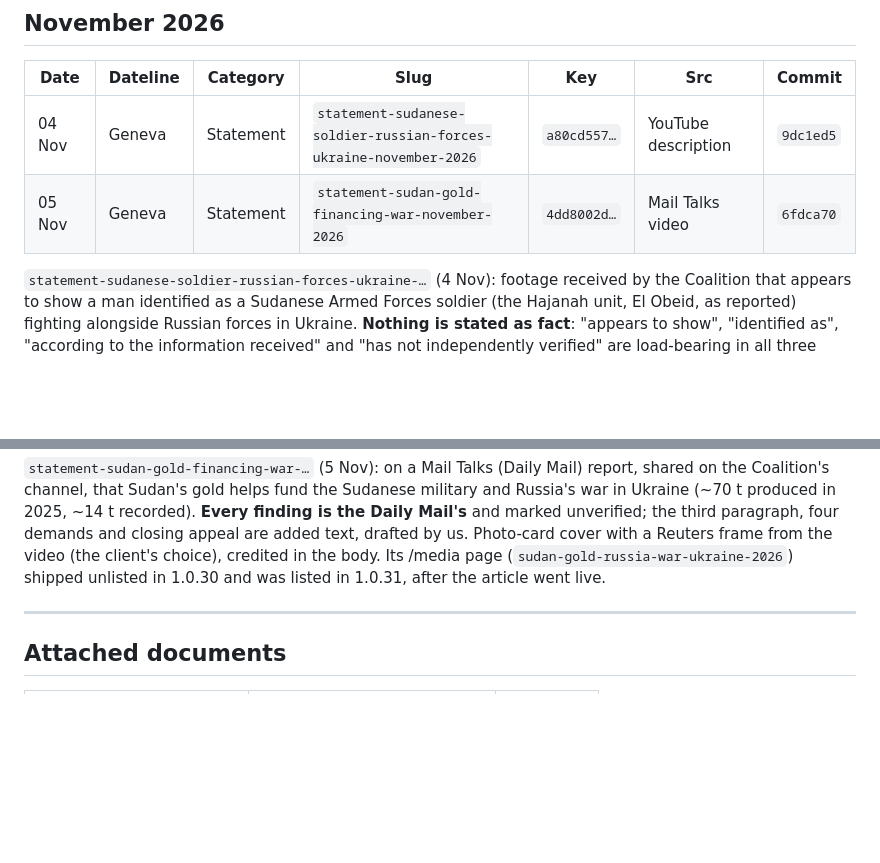
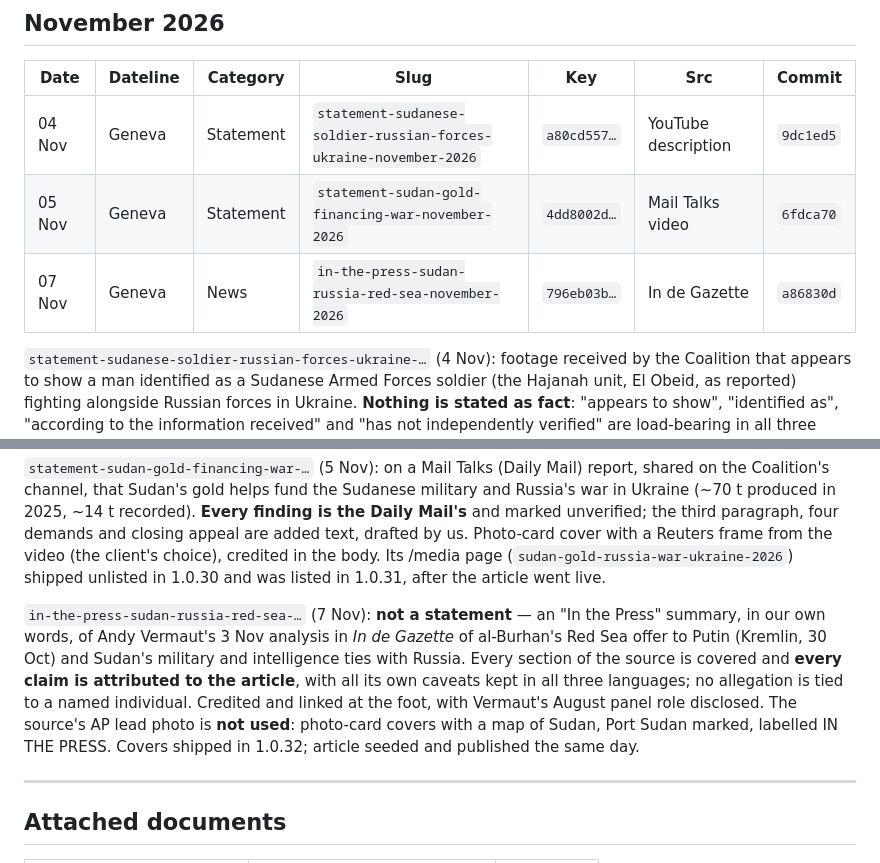
Before and after one commit to Algorythmos-AI/ichr-website, a Markdown page: docs/press-log-2026.md, 2 parts joined by grey strips. GitHub-like rendering; blank space fills up the shorter version.

Commit message:
docs: log the In the Press Red Sea summary in the press log (#141)

```diff
--- a/docs/press-log-2026.md
+++ b/docs/press-log-2026.md
@@ -171,6 +171,7 @@ covers.
 | ---- | -------- | -------- | ---- | --- | --- | ------ |
 | 04 Nov | Geneva | Statement | `statement-sudanese-soldier-russian-forces-ukraine-november-2026` | `a80cd557…` | YouTube description | `9dc1ed5` |
 | 05 Nov | Geneva | Statement | `statement-sudan-gold-financing-war-november-2026` | `4dd8002d…` | Mail Talks video | `6fdca70` |
+| 07 Nov | Geneva | News | `in-the-press-sudan-russia-red-sea-november-2026` | `796eb03b…` | In de Gazette | `a86830d` |
 
 `statement-sudanese-soldier-russian-forces-ukraine-…` (4 Nov): footage received by the Coalition
 that appears to show a man identified as a Sudanese Armed Forces soldier (the Hajanah unit, El
@@ -200,6 +201,15 @@ unverified; the third paragraph, four demands and closing appeal are added text,
 Photo-card cover with a Reuters frame from the video (the client's choice), credited in the
 body. Its /media page (`sudan-gold-russia-war-ukraine-2026`) shipped unlisted in 1.0.30 and was
 listed in 1.0.31, after the article went live.
+
+`in-the-press-sudan-russia-red-sea-…` (7 Nov): **not a statement** — an "In the Press" summary, in
+our own words, of Andy Vermaut's 3 Nov analysis in *In de Gazette* of al-Burhan's Red Sea offer to
+Putin (Kremlin, 30 Oct) and Sudan's military and intelligence ties with Russia. Every section of
+the source is covered and **every claim is attributed to the article**, with all its own caveats
+kept in all three languages; no allegation is tied to a named individual. Credited and linked at
+the foot, with Vermaut's August panel role disclosed. The source's AP lead photo is **not used**:
+photo-card covers with a map of Sudan, Port Sudan marked, labelled IN THE PRESS. Covers shipped in
+1.0.32; article seeded and published the same day.
 
 ---
 
```
